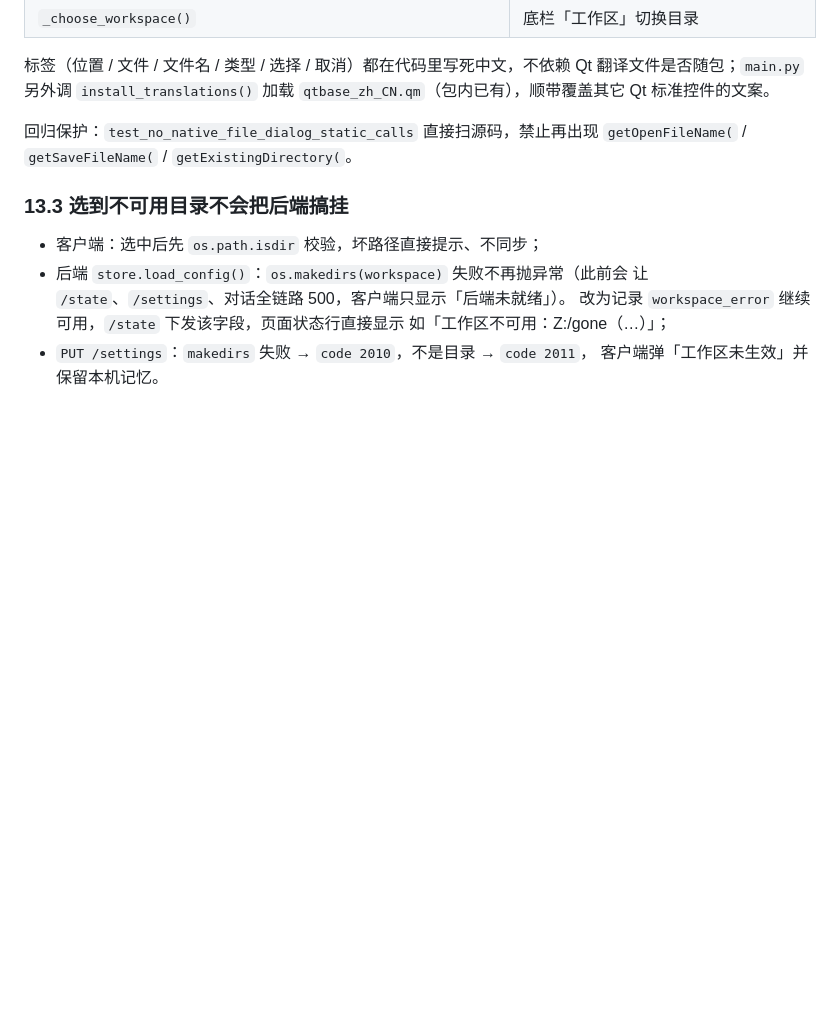
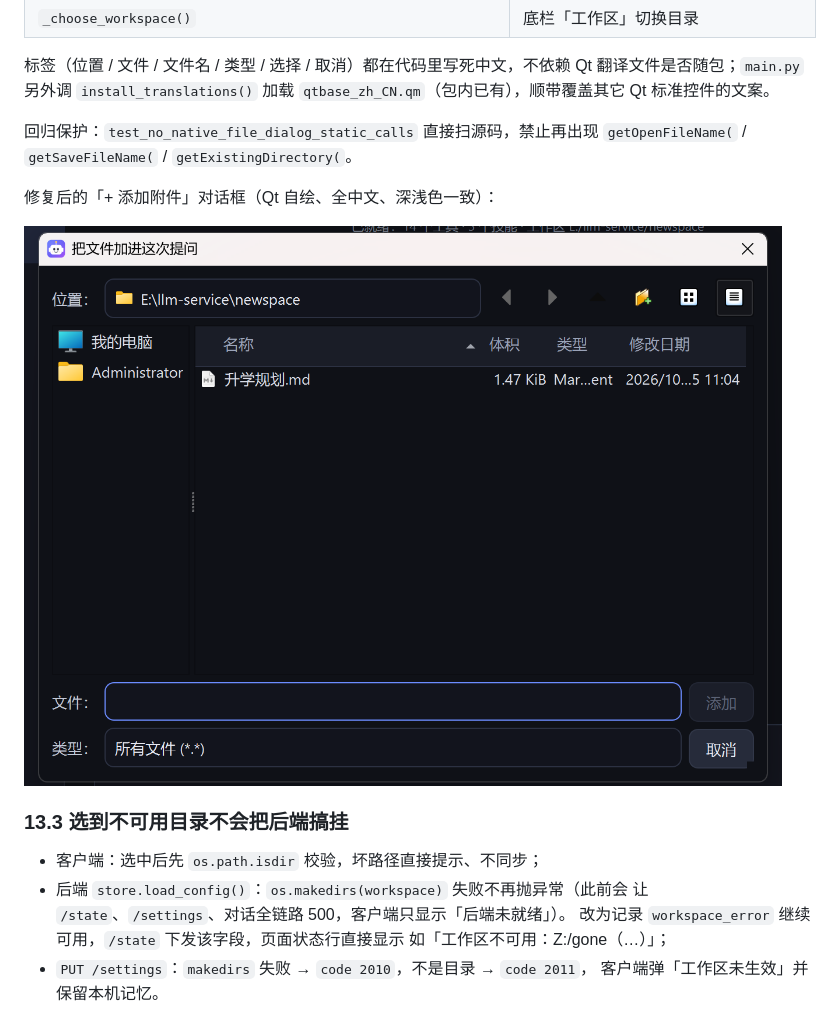
Before and after one commit to mark2qq/llmbuddy, a Markdown page: docs/智能助理.md, the part around the change. Drawn GitHub-style; pictures changed too: docs/images/assistant-file-picker.png (added); blank space fills up the shorter version.

Commit message:
docs(assistant): 第 13 章补修复后的文件选择对话框截图

```diff
--- a/docs/智能助理.md
+++ b/docs/智能助理.md
@@ -276,6 +276,10 @@ Qt 翻译文件是否随包；`main.py` 另外调 `install_translations()` 加
 回归保护：`test_no_native_file_dialog_static_calls` 直接扫源码，禁止再出现
 `getOpenFileName(` / `getSaveFileName(` / `getExistingDirectory(`。
 
+修复后的「+ 添加附件」对话框（Qt 自绘、全中文、深浅色一致）：
+
+![附件选择](images/assistant-file-picker.png)
+
 ### 13.3 选到不可用目录不会把后端搞挂
 
 - 客户端：选中后先 `os.path.isdir` 校验，坏路径直接提示、不同步；
```
